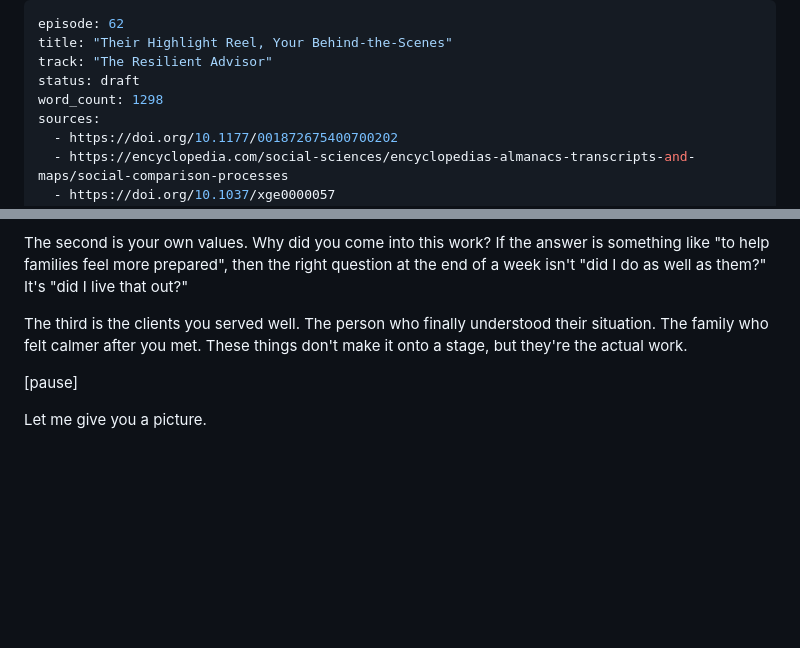
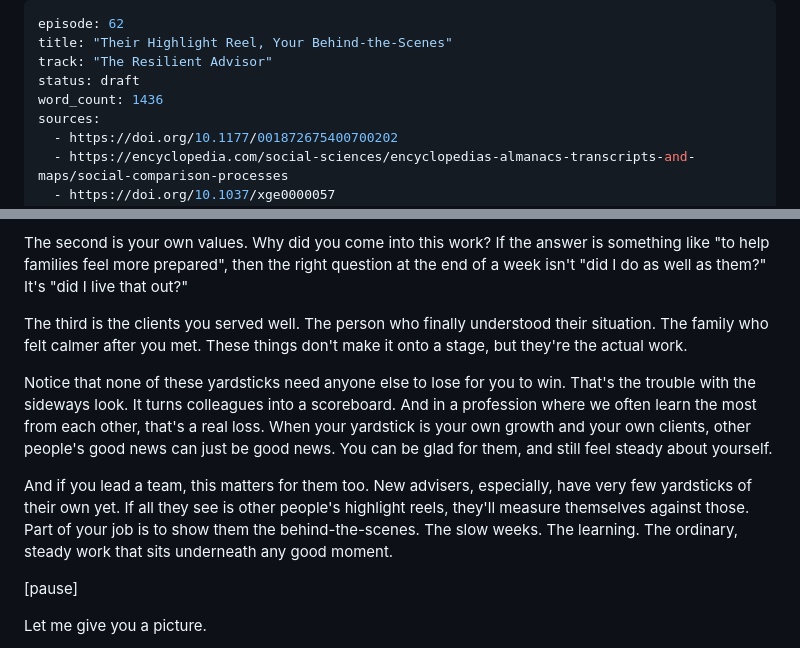
Before and after one commit to jasondporganisation/dream-planners-agency, a Markdown page: podcast/scripts/ep62.md, 2 parts joined by grey strips. Drawn GitHub-style; blank space fills up the shorter version.

Commit message:
Ep 62: lift spoken length into target range
Co-Authored-By: Claude Opus 5.5 <noreply@anthropic.com>
Claude-Session: https://claude.ai/code/session_01By9bzvRBzELT1eS131dwRz

```diff
--- a/podcast/scripts/ep62.md
+++ b/podcast/scripts/ep62.md
@@ -3,7 +3,7 @@ episode: 62
 title: "Their Highlight Reel, Your Behind-the-Scenes"
 track: "The Resilient Advisor"
 status: draft
-word_count: 1298
+word_count: 1436
 sources:
   - https://doi.org/10.1177/001872675400700202
   - https://encyclopedia.com/social-sciences/encyclopedias-almanacs-transcripts-and-maps/social-comparison-processes
@@ -78,6 +78,10 @@ The second is your own values. Why did you come into this work? If the answer is
 
 The third is the clients you served well. The person who finally understood their situation. The family who felt calmer after you met. These things don't make it onto a stage, but they're the actual work.
 
+Notice that none of these yardsticks need anyone else to lose for you to win. That's the trouble with the sideways look. It turns colleagues into a scoreboard. And in a profession where we often learn the most from each other, that's a real loss. When your yardstick is your own growth and your own clients, other people's good news can just be good news. You can be glad for them, and still feel steady about yourself.
+
+And if you lead a team, this matters for them too. New advisers, especially, have very few yardsticks of their own yet. If all they see is other people's highlight reels, they'll measure themselves against those. Part of your job is to show them the behind-the-scenes. The slow weeks. The learning. The ordinary, steady work that sits underneath any good moment.
+
 [pause]
 
 Let me give you a picture.
```
